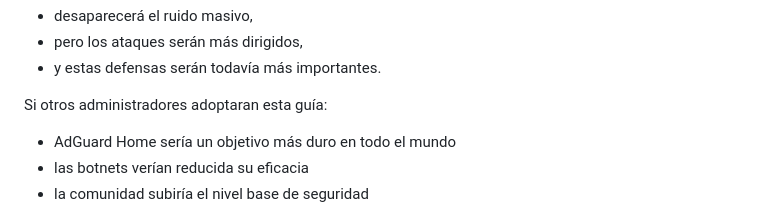
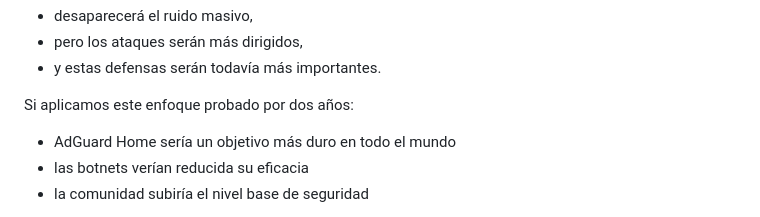
Before and after one commit to ArchimageFenix/AdGuardHomeSecurity, a Markdown page: README.md, the part around the change. Rendered like a GitHub page.

Commit message:
Revise guidance on AdGuard Home security effectiveness
Updated the text to reflect a proven approach over two years.

```diff
--- a/README.md
+++ b/README.md
@@ -275,7 +275,7 @@ Cuando IPv6 domine:
 - pero los ataques serán más dirigidos,
 - y estas defensas serán todavía más importantes.
 
-Si otros administradores adoptaran esta guía:
+Si aplicamos este enfoque probado por dos años:
 - AdGuard Home sería un objetivo más duro en todo el mundo
 - las botnets verían reducida su eficacia
 - la comunidad subiría el nivel base de seguridad
```
